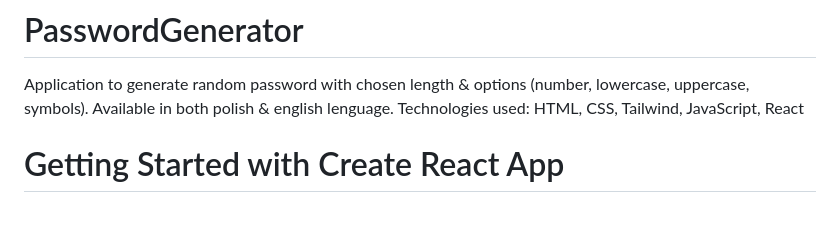
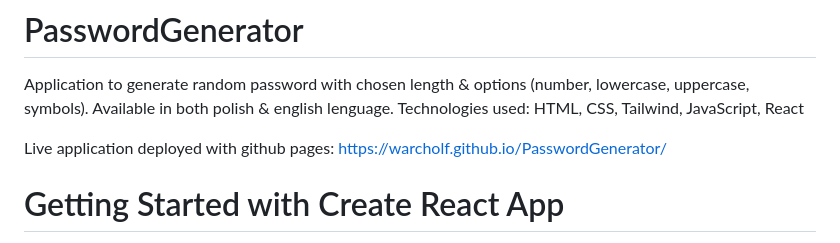
Before and after one commit to WarcholF/PasswordGenerator, a Markdown page: README.md, the part around the change. Drawn GitHub-style; blank space fills up the shorter version.

Commit message:
Add live link in readme

```diff
--- a/README.md
+++ b/README.md
@@ -2,6 +2,7 @@
 Application to generate random password with chosen length & options (number, lowercase, uppercase, symbols). Available in both polish & english lenguage.
 Technologies used: HTML, CSS, Tailwind, JavaScript, React
 
+Live application deployed with github pages: https://warcholf.github.io/PasswordGenerator/
 
 # Getting Started with Create React App
 
```
